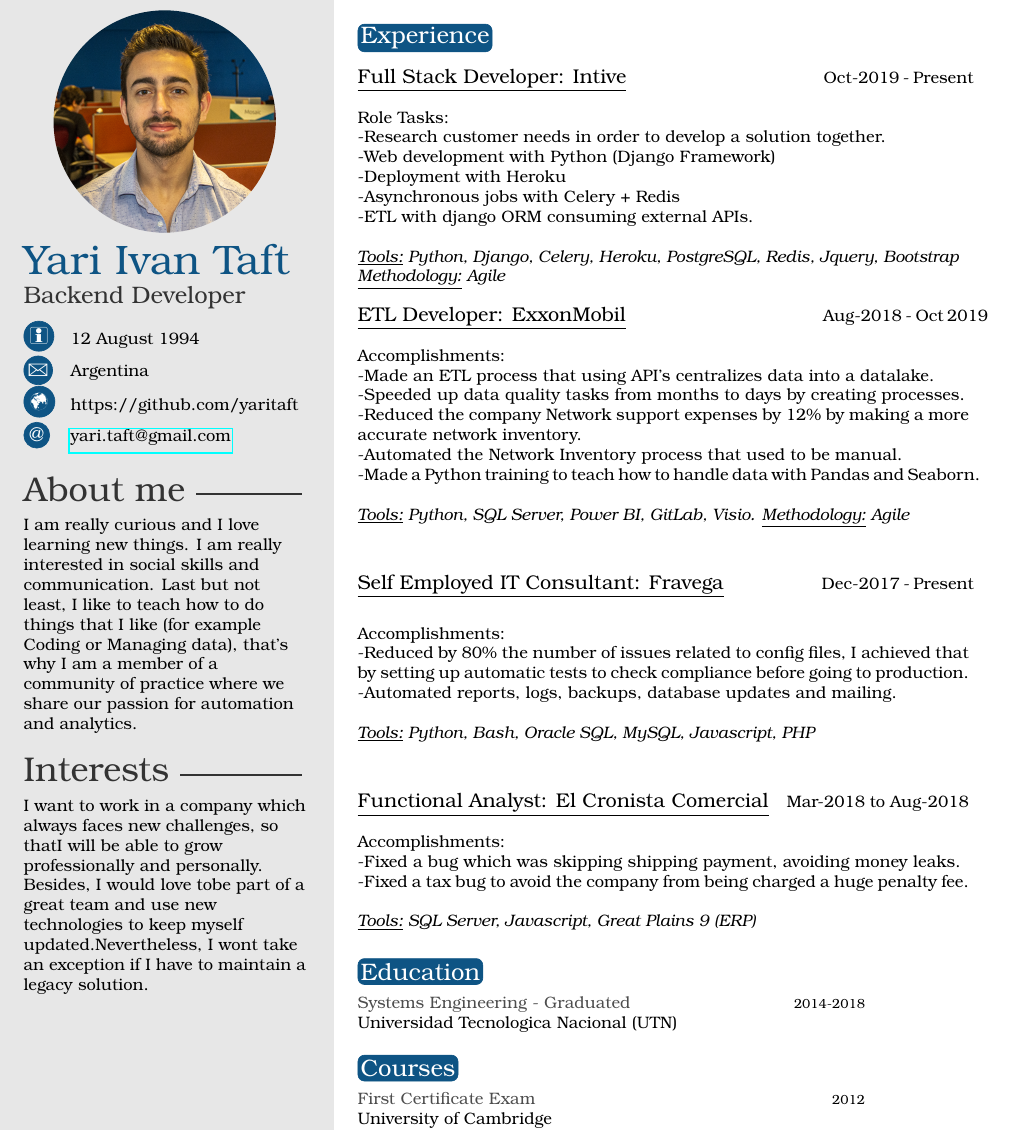
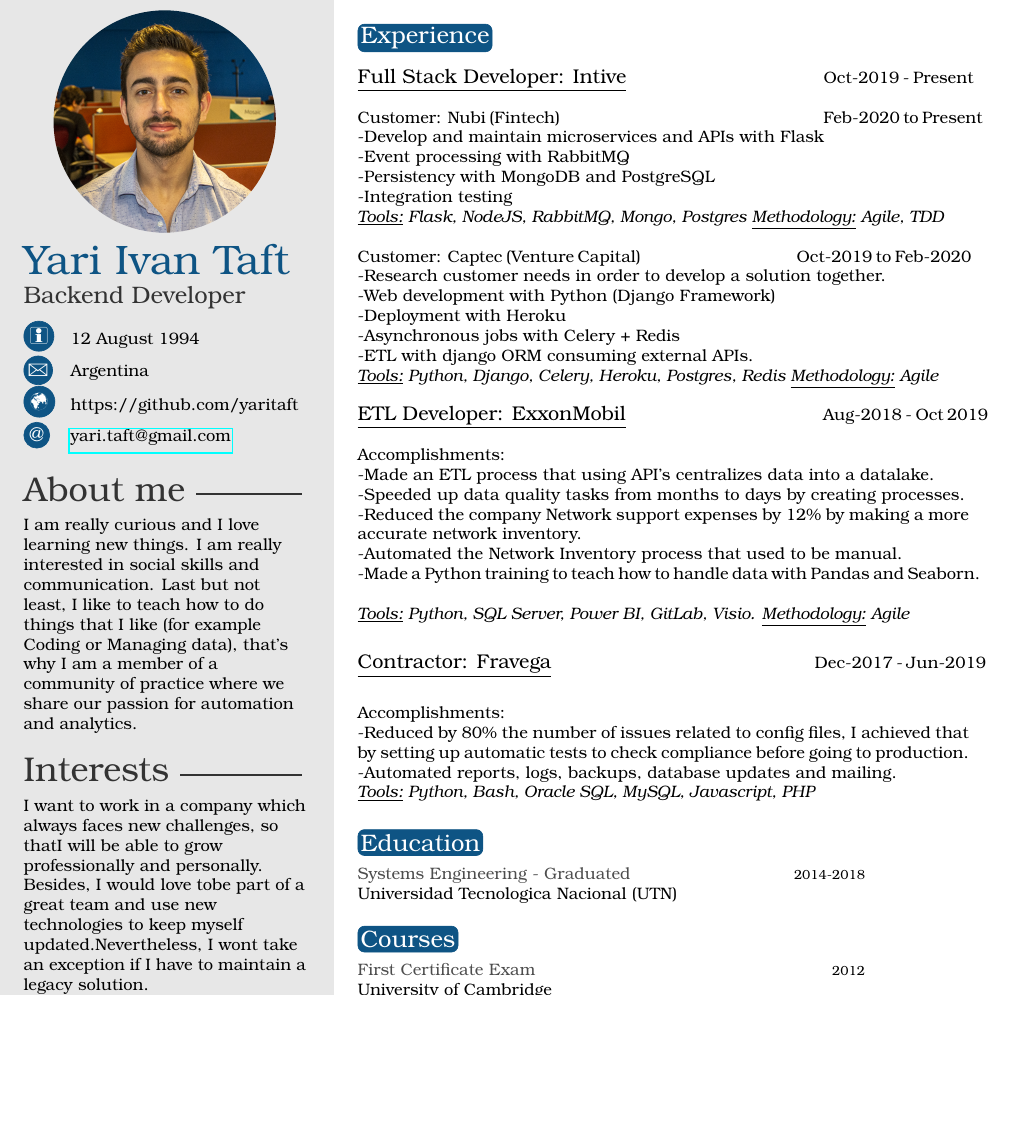
Before and after one commit to yaritaft/my_cv, a LaTeX CV (template.tex): part of the page, cut so that both start at the same text, the shorter picture padded with empty space. Compiled offline with pdfLaTeX.

Commit message:
Functional Analyst removed and Nubi added.

```diff
--- a/template.tex
+++ b/template.tex
@@ -43,13 +43,20 @@
 \newline\newline
 {\large\underline{Full Stack Developer: Intive}}  \hspace*{115pt}  Oct-2019 - Present
 \newline\newline
-Role Tasks:
+Customer: Nubi (Fintech) \hspace*{155pt} Feb-2020 to Present
+    \newline-Develop and maintain microservices and APIs with Flask
+    \newline-Event processing with RabbitMQ
+    \newline-Persistency with MongoDB and PostgreSQL
+    \newline-Integration testing
+    \newline\textit{\underline{Tools:} Flask, NodeJS, RabbitMQ, Mongo, Postgres \underline{Methodology:} Agile, TDD}
+    \newline\newline
+Customer: Captec (Venture Capital) \hspace*{90pt} Oct-2019 to Feb-2020
     \newline-Research customer needs in order to develop a solution together.
     \newline-Web development with Python (Django Framework)
     \newline-Deployment with Heroku
     \newline-Asynchronous jobs with Celery + Redis
     \newline-ETL with django ORM consuming external APIs.
-    \newline\newline\textit{\underline{Tools:} Python, Django, Celery, Heroku, PostgreSQL, Redis, Jquery, Bootstrap\newline \underline{Methodology:} Agile}
+    \newline\textit{\underline{Tools:} Python, Django, Celery, Heroku, Postgres, Redis \underline{Methodology:} Agile}
     \newline\newline
 {\large\underline{ETL Developer: ExxonMobil}}  \hspace*{115pt}  Aug-2018 - Oct 2019
 \newline\newline
@@ -60,24 +67,15 @@ Accomplishments:
     \newline-Automated the Network Inventory process that used to be manual.
     \newline-Made a Python training to teach how to handle data with Pandas and Seaborn.
     \newline\newline\textit{\underline{Tools:} Python, SQL Server, Power BI, GitLab, Visio. \underline{Methodology:} Agile}
-    \newline\newline
+    \newline
 
-{\large\underline{Self Employed IT Consultant: Fravega}} \hspace*{55pt} Dec-2017 - Present
+{\large\underline{Contractor: Fravega}} \hspace*{155pt} Dec-2017 - Jun-2019
 \newline
 
 Accomplishments:
     \newline-Reduced by 80\% the number of issues related to config files, I achieved that by setting up automatic tests to check compliance before going to production.
     \newline-Automated reports, logs, backups, database updates and mailing.
-    \newline\newline\textit{\underline{Tools:} Python, Bash, Oracle SQL, MySQL, Javascript, PHP}
-    \newline\newline
-
-
-	{\large\underline{Functional Analyst: El Cronista Comercial}} \hspace*{5pt} Mar-2018 to Aug-2018
-	\newline\newline
-	Accomplishments:
-    \newline-Fixed a bug which was skipping shipping payment, avoiding money leaks.
-    \newline-Fixed a tax bug to avoid the company from being charged a huge penalty fee.
-    \newline\newline\textit{\underline{Tools:} SQL Server, Javascript, Great Plains 9 (ERP)}
+    \newline\textit{\underline{Tools:} Python, Bash, Oracle SQL, MySQL, Javascript, PHP}
     \newline
 
 %----------------------------------------------------------------------------------------
```
